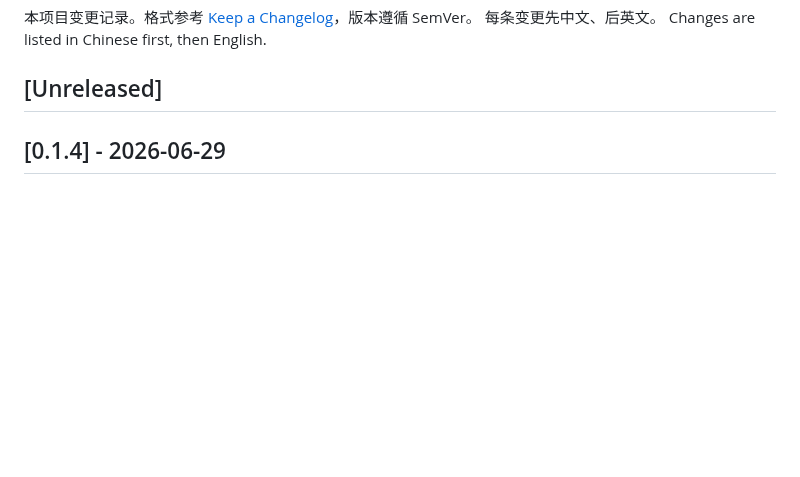
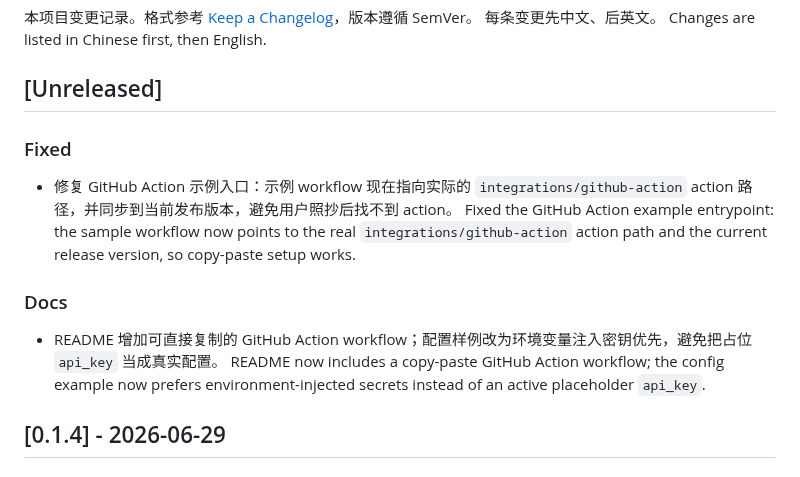
Before and after one commit to dengmengmian/ReviewGate, a Markdown page: CHANGELOG.md, the part around the change. Drawn GitHub-style; blank space fills up the shorter version.

Commit message:
Document Action onboarding fix

```diff
--- a/CHANGELOG.md
+++ b/CHANGELOG.md
@@ -5,6 +5,14 @@
 Changes are listed in Chinese first, then English.
 
 ## [Unreleased]
+
+### Fixed
+- 修复 GitHub Action 示例入口：示例 workflow 现在指向实际的 `integrations/github-action` action 路径，并同步到当前发布版本，避免用户照抄后找不到 action。
+  Fixed the GitHub Action example entrypoint: the sample workflow now points to the real `integrations/github-action` action path and the current release version, so copy-paste setup works.
+
+### Docs
+- README 增加可直接复制的 GitHub Action workflow；配置样例改为环境变量注入密钥优先，避免把占位 `api_key` 当成真实配置。
+  README now includes a copy-paste GitHub Action workflow; the config example now prefers environment-injected secrets instead of an active placeholder `api_key`.
 
 ## [0.1.4] - 2026-06-29
 
```
